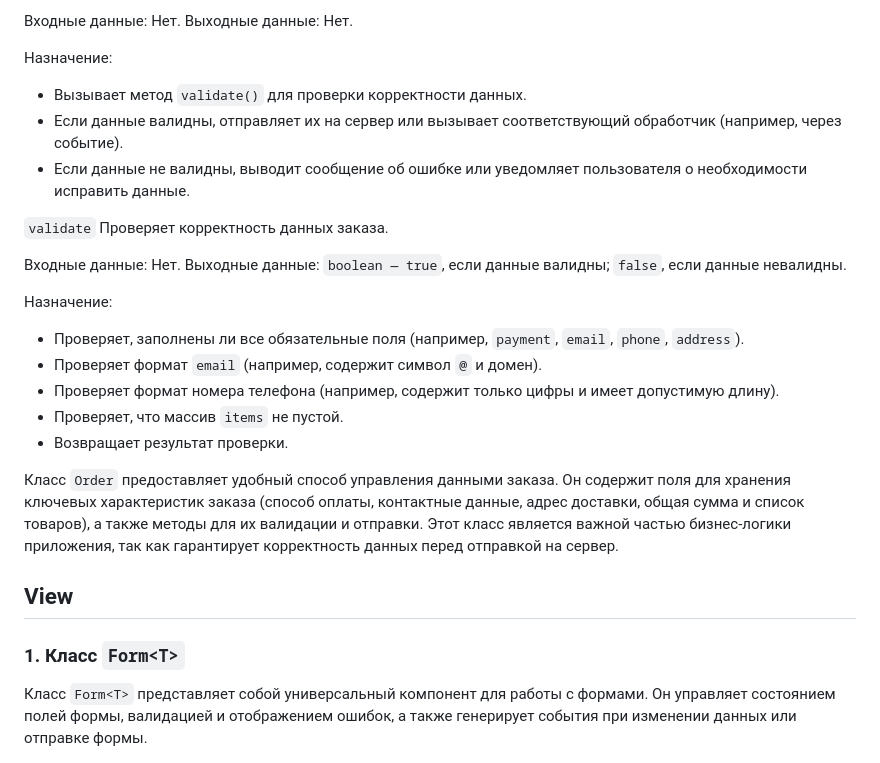
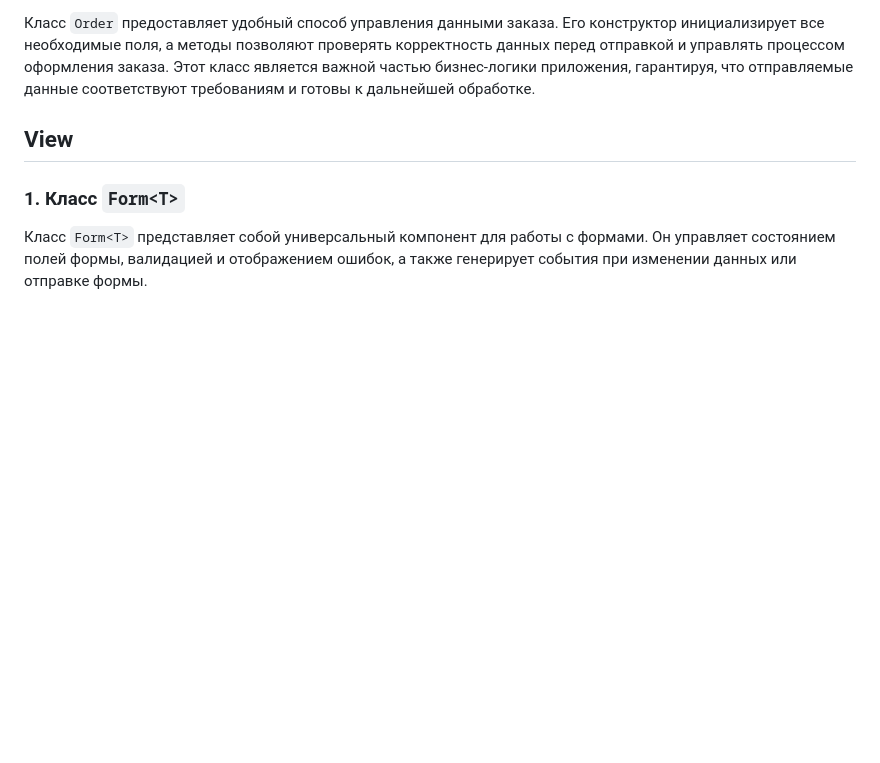
Before and after one commit to i-bocharov/web-larek-frontend, a Markdown page: README.md, the part around one of its changes. Drawn GitHub-style; blank space fills up the shorter version.

```diff
--- a/README.md
+++ b/README.md
@@ -261,28 +214,5 @@ yarn build
 
-Входные данные: Нет.
-Выходные данные: Нет.
-
-Назначение:
-
-- Вызывает метод `validate()` для проверки корректности данных.
-- Если данные валидны, отправляет их на сервер или вызывает соответствующий обработчик (например, через событие).
-- Если данные не валидны, выводит сообщение об ошибке или уведомляет пользователя о необходимости исправить данные.
-
-`validate` Проверяет корректность данных заказа.
-
-Входные данные: Нет.
-Выходные данные:
-`boolean — true`, если данные валидны; `false`, если данные невалидны.
-
-Назначение:
-
-- Проверяет, заполнены ли все обязательные поля (например, `payment`, `email`, `phone`, `address`).
-- Проверяет формат `email` (например, содержит символ `@` и домен).
-- Проверяет формат номера телефона (например, содержит только цифры и имеет допустимую длину).
-- Проверяет, что массив `items` не пустой.
-- Возвращает результат проверки.
-
-Класс `Order` предоставляет удобный способ управления данными заказа. Он содержит поля для хранения ключевых характеристик заказа (способ оплаты, контактные данные, адрес доставки, общая сумма и список товаров), а также методы для их валидации и отправки. Этот класс является важной частью бизнес-логики приложения, так как гарантирует корректность данных перед отправкой на сервер.
+Класс `Order` предоставляет удобный способ управления данными заказа. Его конструктор инициализирует все необходимые поля, а методы позволяют проверять корректность данных перед отправкой и управлять процессом оформления заказа. Этот класс является важной частью бизнес-логики приложения, гарантируя, что отправляемые данные соответствуют требованиям и готовы к дальнейшей обработке.
 
 ## View
 
```
Also changed, not shown: other parts of README.md (+19 -66 lines).
